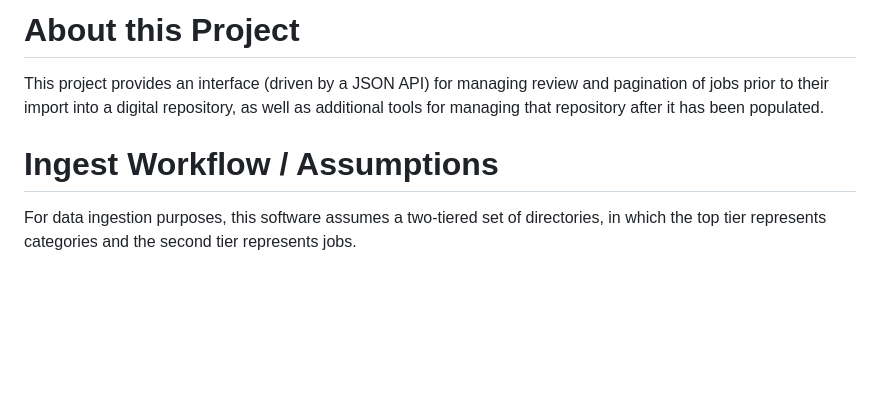
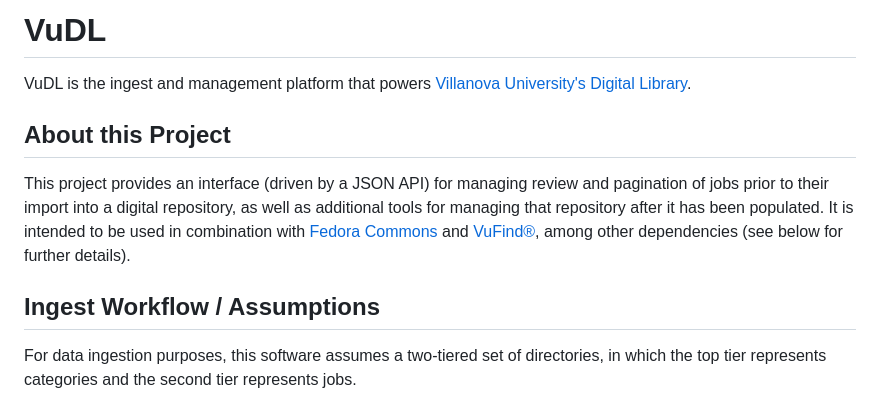
Before and after one commit to FalveyLibraryTechnology/VuDL, a Markdown page: README.md, the part around one of its changes. Drawn GitHub-style; blank space fills up the shorter version.

```diff
--- a/README.md
+++ b/README.md
@@ -1,8 +1,12 @@
-# About this Project
+# VuDL
 
-This project provides an interface (driven by a JSON API) for managing review and pagination of jobs prior to their import into a digital repository, as well as additional tools for managing that repository after it has been populated.
+VuDL is the ingest and management platform that powers [Villanova University's Digital Library](https://digital.library.villanova.edu/).
 
-# Ingest Workflow / Assumptions
+## About this Project
+
+This project provides an interface (driven by a JSON API) for managing review and pagination of jobs prior to their import into a digital repository, as well as additional tools for managing that repository after it has been populated. It is intended to be used in combination with [Fedora Commons](https://fedora.lyrasis.org/) and [VuFind®](https://vufind.org), among other dependencies (see below for further details).
+
+## Ingest Workflow / Assumptions
 
 For data ingestion purposes, this software assumes a two-tiered set of directories, in which the top tier represents categories and the second tier represents jobs.
 
```
Also changed, not shown: other parts of README.md (+7 -7 lines).
